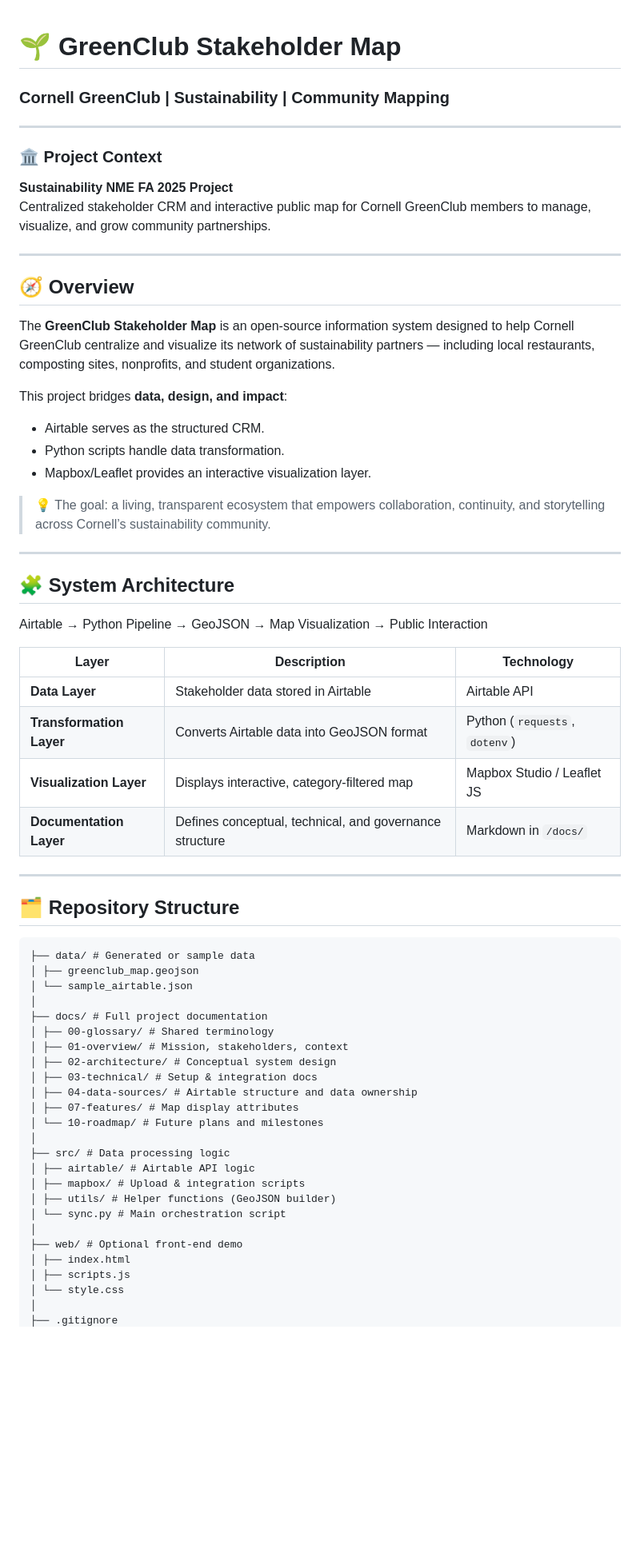
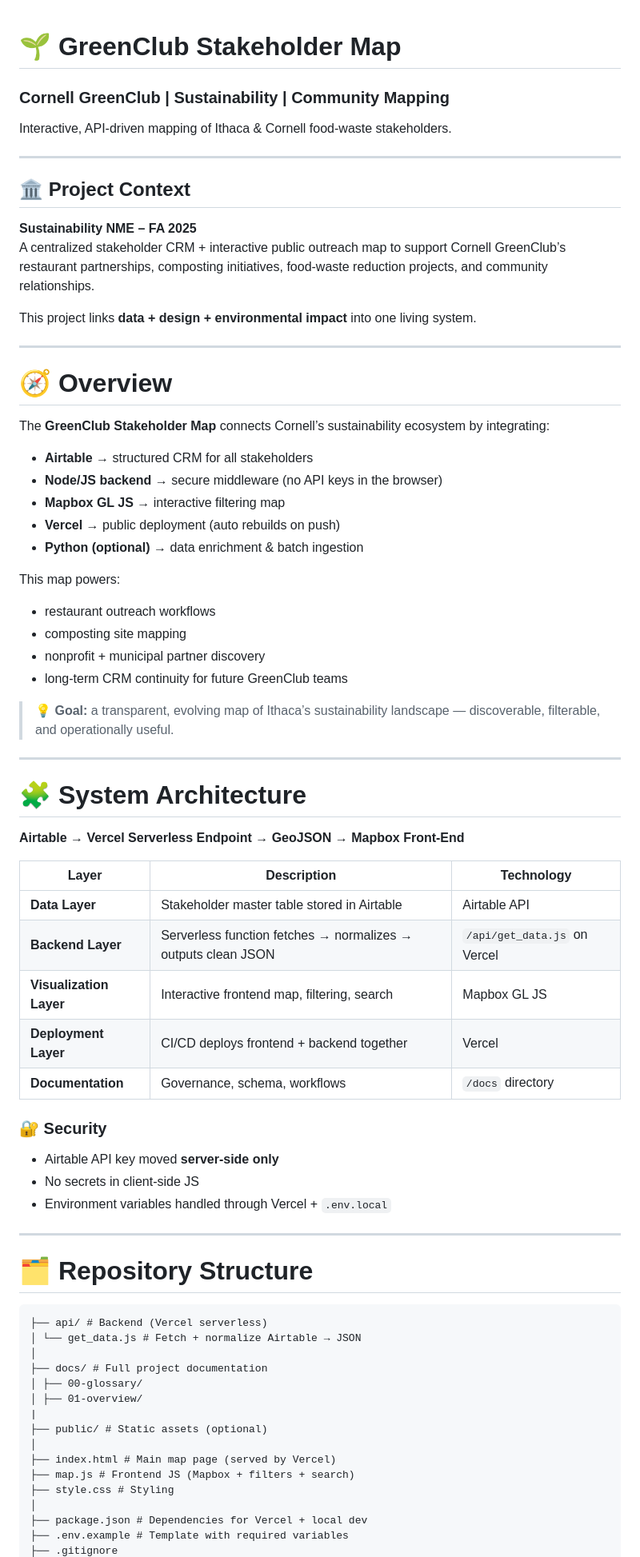
Before and after one commit to Honeywood-Whiskey/greenclub-stakeholder-map, a Markdown page: README.md, the part around the change printed below. Shown: that part at 80% size. GitHub-like rendering; blank space fills up the shorter version.

````diff
--- a/README.md
+++ b/README.md
@@ -1,65 +1,69 @@
 # 🌱 GreenClub Stakeholder Map
-
 ### Cornell GreenClub | Sustainability | Community Mapping
+Interactive, API-driven mapping of Ithaca & Cornell food-waste stakeholders.
 
 ---
 
-### 🏛️ Project Context
-**Sustainability NME FA 2025 Project**
-Centralized stakeholder CRM and interactive public map for Cornell GreenClub members to manage, visualize, and grow community partnerships.
+## 🏛️ Project Context
+**Sustainability NME – FA 2025**
+A centralized stakeholder CRM + interactive public outreach map to support Cornell GreenClub’s restaurant partnerships, composting initiatives, food-waste reduction projects, and community relationships.
+
+This project links **data + design + environmental impact** into one living system.
 
 ---
 
-## 🧭 Overview
+# 🧭 Overview
+The **GreenClub Stakeholder Map** connects Cornell’s sustainability ecosystem by integrating:
 
-The **GreenClub Stakeholder Map** is an open-source information system designed to help Cornell GreenClub centralize and visualize its network of sustainability partners — including local restaurants, composting sites, nonprofits, and student organizations.
+- **Airtable** → structured CRM for all stakeholders
+- **Node/JS backend** → secure middleware (no API keys in the browser)
+- **Mapbox GL JS** → interactive filtering map
+- **Vercel** → public deployment (auto rebuilds on push)
+- **Python (optional)** → data enrichment & batch ingestion
 
-This project bridges **data, design, and impact**:
-- Airtable serves as the structured CRM.
-- Python scripts handle data transformation.
-- Mapbox/Leaflet provides an interactive visualization layer.
+This map powers:
+- restaurant outreach workflows
+- composting site mapping
+- nonprofit + municipal partner discovery
+- long-term CRM continuity for future GreenClub teams
 
-> 💡 The goal: a living, transparent ecosystem that empowers collaboration, continuity, and storytelling across Cornell’s sustainability community.
+> 💡 **Goal:** a transparent, evolving map of Ithaca’s sustainability landscape — discoverable, filterable, and operationally useful.
 
 ---
 
-## 🧩 System Architecture
-Airtable → Python Pipeline → GeoJSON → Map Visualization → Public Interaction
+# 🧩 System Architecture
+**Airtable → Vercel Serverless Endpoint → GeoJSON → Mapbox Front-End**
 
 | Layer | Description | Technology |
 |--------|-------------|-------------|
-| **Data Layer** | Stakeholder data stored in Airtable | Airtable API |
-| **Transformation Layer** | Converts Airtable data into GeoJSON format | Python (`requests`, `dotenv`) |
-| **Visualization Layer** | Displays interactive, category-filtered map | Mapbox Studio / Leaflet JS |
-| **Documentation Layer** | Defines conceptual, technical, and governance structure | Markdown in `/docs/` |
+| **Data Layer** | Stakeholder master table stored in Airtable | Airtable API |
+| **Backend Layer** | Serverless function fetches → normalizes → outputs clean JSON | `/api/get_data.js` on Vercel |
+| **Visualization Layer** | Interactive frontend map, filtering, search | Mapbox GL JS |
+| **Deployment Layer** | CI/CD deploys frontend + backend together | Vercel |
+| **Documentation** | Governance, schema, workflows | `/docs` directory |
+
+### 🔐 Security
+- Airtable API key moved **server-side only**
+- No secrets in client-side JS
+- Environment variables handled through Vercel + `.env.local`
 
 ---
 
-## 🗂️ Repository Structure
-
+# 🗂️ Repository Structure
 ```
-├── data/ # Generated or sample data
-│ ├── greenclub_map.geojson
-│ └── sample_airtable.json
+├── api/ # Backend (Vercel serverless)
+│ └── get_data.js # Fetch + normalize Airtable → JSON
 │
 ├── docs/ # Full project documentation
-│ ├── 00-glossary/ # Shared terminology
-│ ├── 01-overview/ # Mission, stakeholders, context
-│ ├── 02-architecture/ # Conceptual system design
-│ ├── 03-technical/ # Setup & integration docs
-│ ├── 04-data-sources/ # Airtable structure and data ownership
-│ ├── 07-features/ # Map display attributes
-│ └── 10-roadmap/ # Future plans and milestones
+│ ├── 00-glossary/
+│ ├── 01-overview/
+|
+├── public/ # Static assets (optional)
 │
-├── src/ # Data processing logic
-│ ├── airtable/ # Airtable API logic
-│ ├── mapbox/ # Upload & integration scripts
-│ ├── utils/ # Helper functions (GeoJSON builder)
-│ └── sync.py # Main orchestration script
+├── index.html # Main map page (served by Vercel)
+├── map.js # Frontend JS (Mapbox + filters + search)
+├── style.css # Styling
 │
-├── web/ # Optional front-end demo
-│ ├── index.html
-│ ├── scripts.js
-│ └── style.css
-│
+├── package.json # Dependencies for Vercel + local dev
+├── .env.example # Template with required variables
 ├── .gitignore
````
Also changed, not shown: other parts of README.md (+83 -36 lines).
